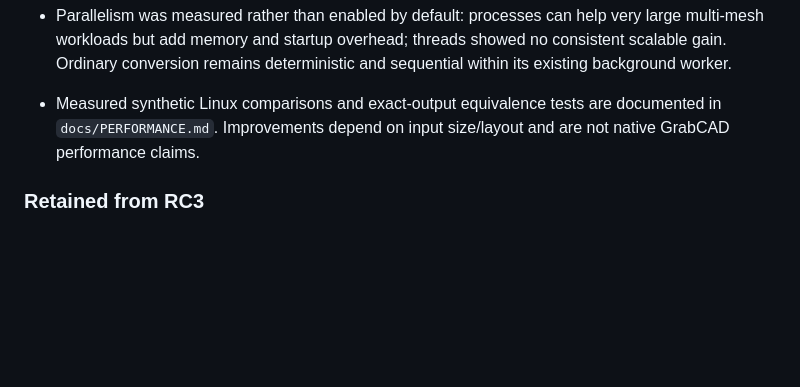
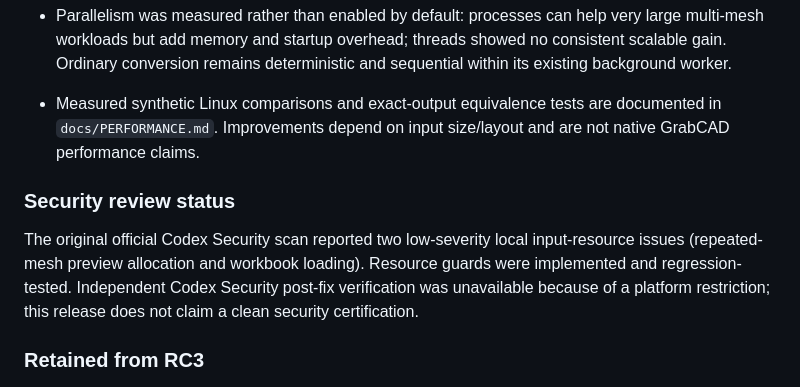
Before and after one commit to kevinsullivan0/gridcad, a Markdown page: docs/RELEASE_NOTES.md, the part around the change. Rendered like a GitHub page; blank space fills up the shorter version.

Commit message:
State original scan findings and unavailable independent post-fix verification

```diff
--- a/docs/RELEASE_NOTES.md
+++ b/docs/RELEASE_NOTES.md
@@ -13,6 +13,10 @@ Download **GridCAD-Windows-x64-v0.2.0-rc.4.zip**, extract the complete folder an
 - Smaller Windows distribution by excluding an unused AVIF image codec; supported inputs, PNG previews, icons, offline help, licenses and optional agent toolkit remain.
 - Parallelism was measured rather than enabled by default: processes can help very large multi-mesh workloads but add memory and startup overhead; threads showed no consistent scalable gain. Ordinary conversion remains deterministic and sequential within its existing background worker.
 - Measured synthetic Linux comparisons and exact-output equivalence tests are documented in `docs/PERFORMANCE.md`. Improvements depend on input size/layout and are not native GrabCAD performance claims.
+
+### Security review status
+
+The original official Codex Security scan reported two low-severity local input-resource issues (repeated-mesh preview allocation and workbook loading). Resource guards were implemented and regression-tested. Independent Codex Security post-fix verification was unavailable because of a platform restriction; this release does not claim a clean security certification.
 
 ### Retained from RC3
 
```
